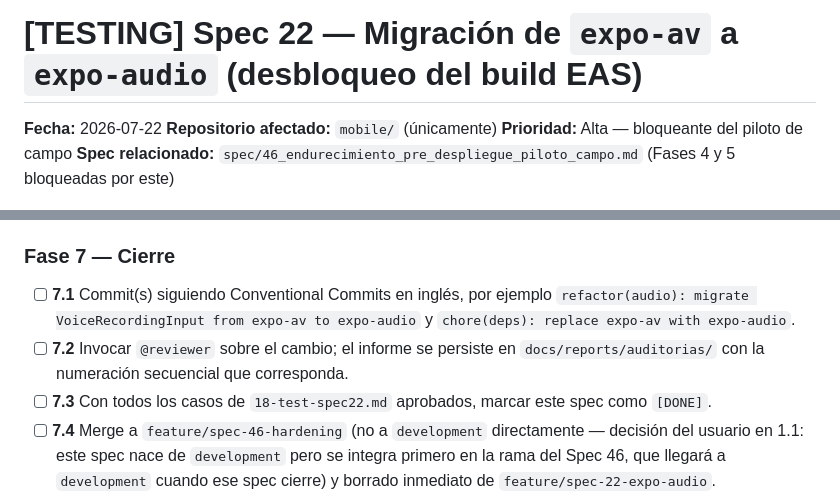
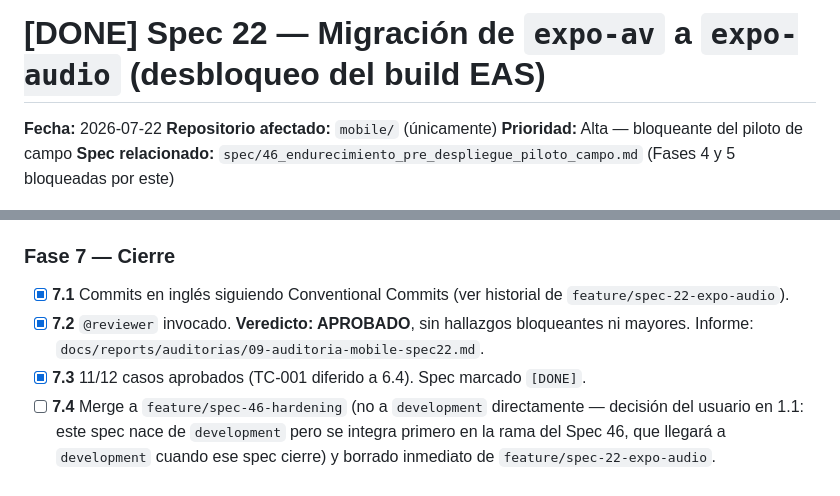
Before and after one commit to sosagro-mirp/sos-agro-mobile, a Markdown page: specs/spec22.md, 2 parts joined by grey strips. Rendered like a GitHub page.

Commit message:
docs(specs): mark spec 22 as DONE
@reviewer approved with no blocking or major findings (report:
docs/reports/auditorias/09-auditoria-mobile-spec22.md). All planned
phases complete; TC-001 deferred to the field pilot test (17) as TC-08.

Co-Authored-By: Claude Opus 4.8 (1M context) <noreply@anthropic.com>

```diff
--- a/specs/spec22.md
+++ b/specs/spec22.md
@@ -1,4 +1,4 @@
-# [TESTING] Spec 22 — Migración de `expo-av` a `expo-audio` (desbloqueo del build EAS)
+# [DONE] Spec 22 — Migración de `expo-av` a `expo-audio` (desbloqueo del build EAS)
 
 **Fecha:** 2026-07-22
 **Repositorio afectado:** `mobile/` (únicamente)
@@ -380,13 +380,13 @@ este spec no cambia esa situación.
 
 ### Fase 7 — Cierre
 
-- [ ] **7.1** Commit(s) siguiendo Conventional Commits en inglés, por ejemplo
-      `refactor(audio): migrate VoiceRecordingInput from expo-av to expo-audio`
-      y `chore(deps): replace expo-av with expo-audio`.
-- [ ] **7.2** Invocar `@reviewer` sobre el cambio; el informe se persiste en
-      `docs/reports/auditorias/` con la numeración secuencial que corresponda.
-- [ ] **7.3** Con todos los casos de `18-test-spec22.md` aprobados, marcar este
-      spec como `[DONE]`.
+- [x] **7.1** Commits en inglés siguiendo Conventional Commits (ver historial
+      de `feature/spec-22-expo-audio`).
+- [x] **7.2** `@reviewer` invocado. **Veredicto: APROBADO**, sin hallazgos
+      bloqueantes ni mayores. Informe:
+      `docs/reports/auditorias/09-auditoria-mobile-spec22.md`.
+- [x] **7.3** 11/12 casos aprobados (TC-001 diferido a 6.4). Spec marcado
+      `[DONE]`.
 - [ ] **7.4** Merge a `feature/spec-46-hardening` (no a `development`
       directamente — decisión del usuario en 1.1: este spec nace de
       `development` pero se integra primero en la rama del Spec 46, que
```
